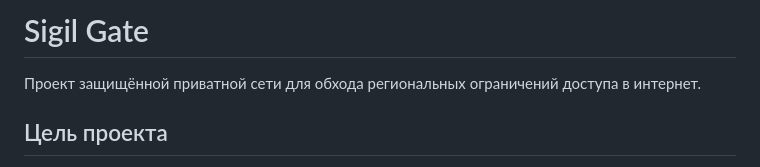
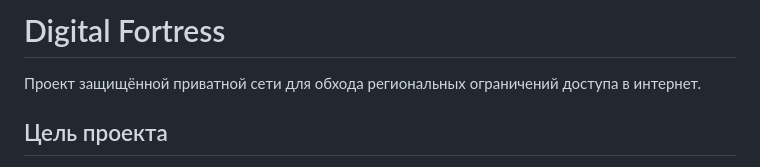
Before and after one commit to A1eksMa/DigitalFortress, a Markdown page: README.md, the part around the change. Rendered like a GitHub page.

```diff
--- a/README.md
+++ b/README.md
@@ -1,4 +1,4 @@
-# Sigil Gate
+# Digital Fortress
 
 Проект защищённой приватной сети для обхода региональных ограничений доступа в интернет.
 
```
